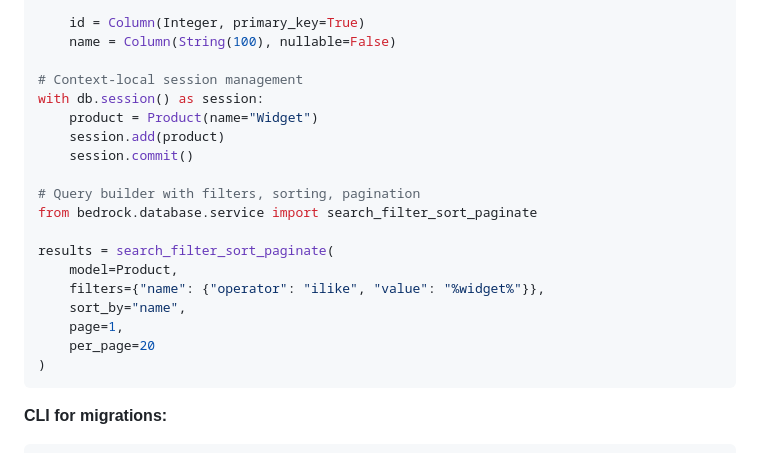
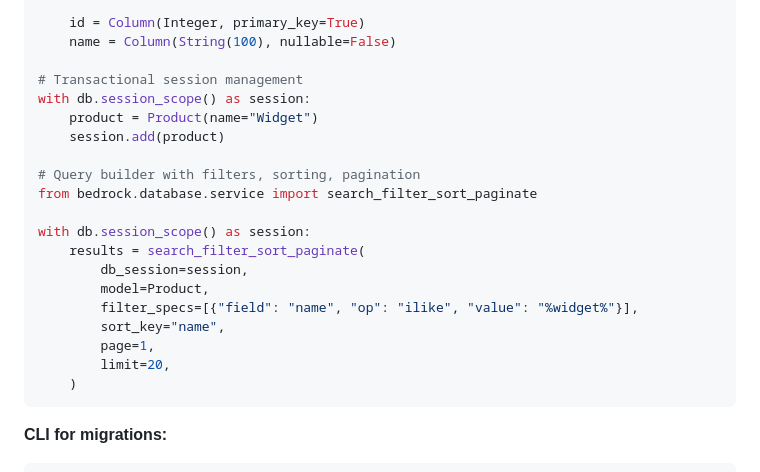
Before and after one commit to maacck/bedrock-py, a Markdown page: README.md, the part around the change. GitHub-like rendering.

Commit message:
docs: align database README examples with current API
Ultraworked with [Sisyphus](https://github.com/code-yeongyu/oh-my-openagent)

Co-authored-by: Sisyphus <clio-agent@sisyphuslabs.ai>

````diff
--- a/README.md
+++ b/README.md
@@ -184,22 +184,23 @@ class Product(BedrockModel):
     id = Column(Integer, primary_key=True)
     name = Column(String(100), nullable=False)
 
-# Context-local session management
-with db.session() as session:
+# Transactional session management
+with db.session_scope() as session:
     product = Product(name="Widget")
     session.add(product)
-    session.commit()
 
 # Query builder with filters, sorting, pagination
 from bedrock.database.service import search_filter_sort_paginate
 
-results = search_filter_sort_paginate(
-    model=Product,
-    filters={"name": {"operator": "ilike", "value": "%widget%"}},
-    sort_by="name",
-    page=1,
-    per_page=20
-)
+with db.session_scope() as session:
+    results = search_filter_sort_paginate(
+        db_session=session,
+        model=Product,
+        filter_specs=[{"field": "name", "op": "ilike", "value": "%widget%"}],
+        sort_key="name",
+        page=1,
+        limit=20,
+    )
 ```
 
 **CLI for migrations:**
````
